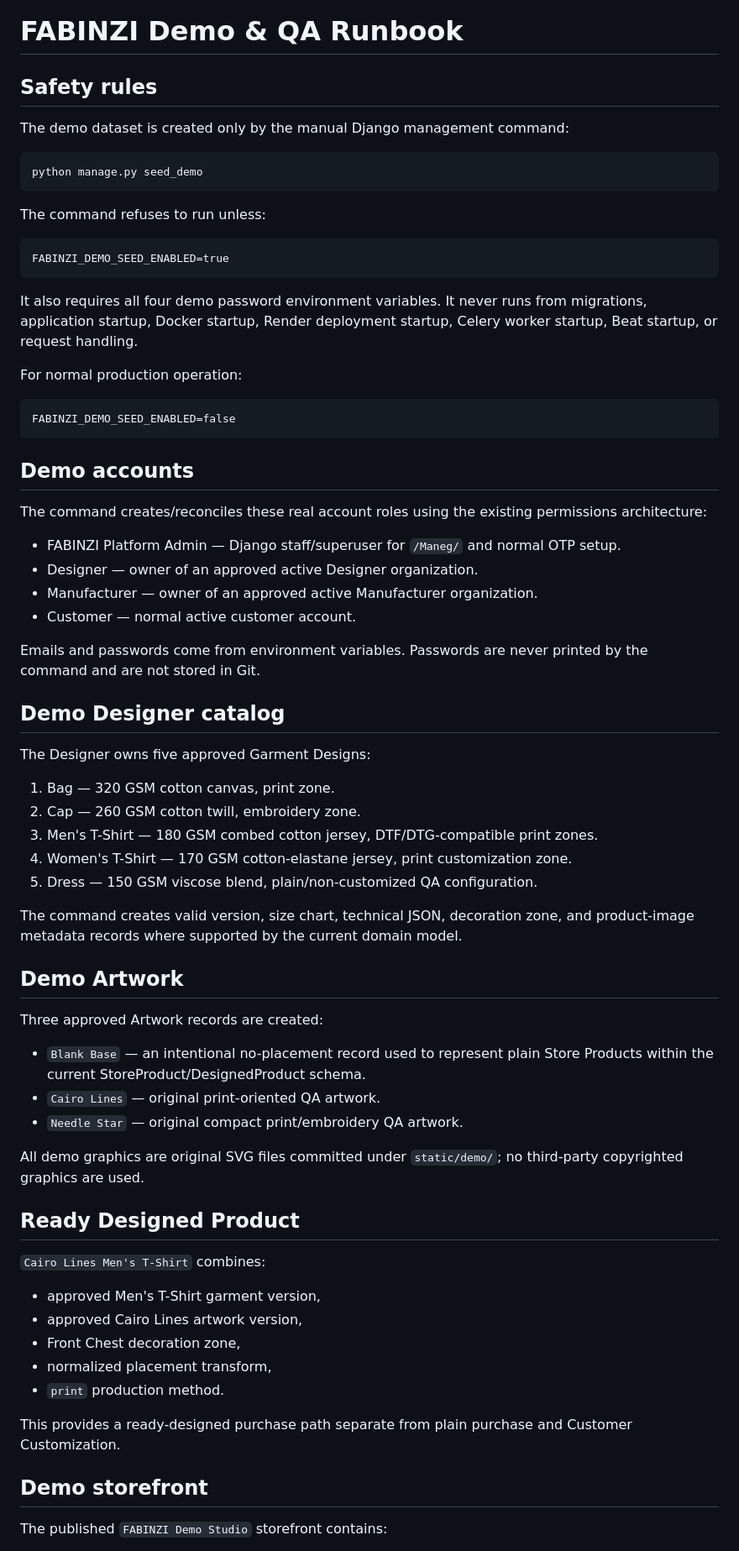
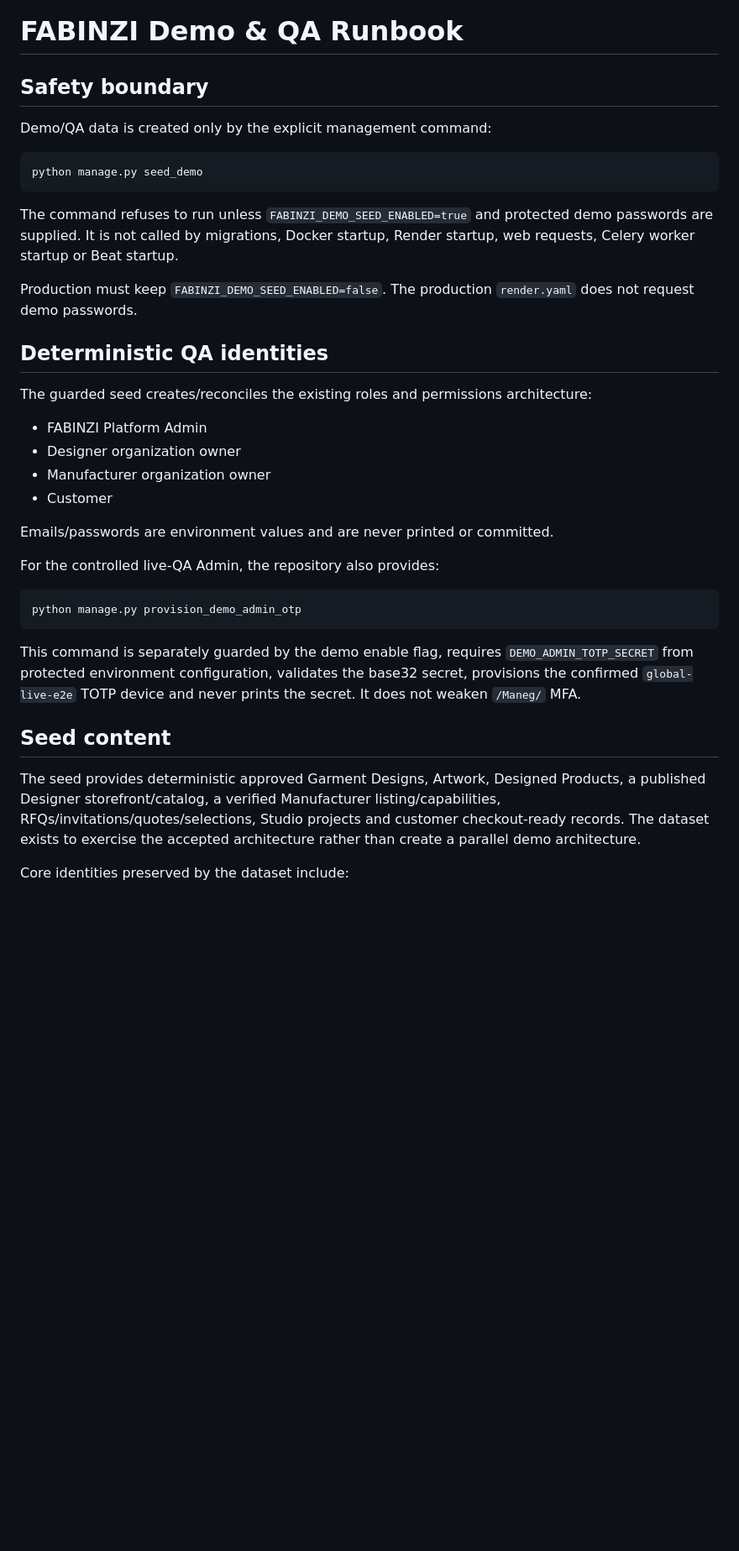
Before and after one commit to waelbeso/FABINZI, a Markdown page: docs/DEMO_QA.md, the part around one of its changes. Shown at 84% size. Rendered like a GitHub page; blank space fills up the shorter version.

````diff
--- a/docs/DEMO_QA.md
+++ b/docs/DEMO_QA.md
@@ -1,73 +1,39 @@
 # FABINZI Demo & QA Runbook
 
-## Safety rules
+## Safety boundary
 
-The demo dataset is created only by the manual Django management command:
+Demo/QA data is created only by the explicit management command:
 
 ```bash
 python manage.py seed_demo
 ```
 
-The command refuses to run unless:
+The command refuses to run unless `FABINZI_DEMO_SEED_ENABLED=true` and protected demo passwords are supplied. It is not called by migrations, Docker startup, Render startup, web requests, Celery worker startup or Beat startup.
 
-```text
-FABINZI_DEMO_SEED_ENABLED=true
+Production must keep `FABINZI_DEMO_SEED_ENABLED=false`. The production `render.yaml` does not request demo passwords.
+
+## Deterministic QA identities
+
+The guarded seed creates/reconciles the existing roles and permissions architecture:
+
+- FABINZI Platform Admin
+- Designer organization owner
+- Manufacturer organization owner
+- Customer
+
+Emails/passwords are environment values and are never printed or committed.
+
+For the controlled live-QA Admin, the repository also provides:
+
+```bash
+python manage.py provision_demo_admin_otp
 ```
 
-It also requires all four demo password environment variables. It never runs from migrations, application startup, Docker startup, Render deployment startup, Celery worker startup, Beat startup, or request handling.
+This command is separately guarded by the demo enable flag, requires `DEMO_ADMIN_TOTP_SECRET` from protected environment configuration, validates the base32 secret, provisions the confirmed `global-live-e2e` TOTP device and never prints the secret. It does not weaken `/Maneg/` MFA.
 
-For normal production operation:
+## Seed content
 
-```text
-FABINZI_DEMO_SEED_ENABLED=false
-```
+The seed provides deterministic approved Garment Designs, Artwork, Designed Products, a published Designer storefront/catalog, a verified Manufacturer listing/capabilities, RFQs/invitations/quotes/selections, Studio projects and customer checkout-ready records. The dataset exists to exercise the accepted architecture rather than create a parallel demo architecture.
 
-## Demo accounts
+Core identities preserved by the dataset include:
 
-The command creates/reconciles these real account roles using the existing permissions architecture:
-
-- FABINZI Platform Admin — Django staff/superuser for `/Maneg/` and normal OTP setup.
-- Designer — owner of an approved active Designer organization.
-- Manufacturer — owner of an approved active Manufacturer organization.
-- Customer — normal active customer account.
-
-Emails and passwords come from environment variables. Passwords are never printed by the command and are not stored in Git.
-
-## Demo Designer catalog
-
-The Designer owns five approved Garment Designs:
-
-1. Bag — 320 GSM cotton canvas, print zone.
-2. Cap — 260 GSM cotton twill, embroidery zone.
-3. Men's T-Shirt — 180 GSM combed cotton jersey, DTF/DTG-compatible print zones.
-4. Women's T-Shirt — 170 GSM cotton-elastane jersey, print customization zone.
-5. Dress — 150 GSM viscose blend, plain/non-customized QA configuration.
-
-The command creates valid version, size chart, technical JSON, decoration zone, and product-image metadata records where supported by the current domain model.
-
-## Demo Artwork
-
-Three approved Artwork records are created:
-
-- `Blank Base` — an intentional no-placement record used to represent plain Store Products within the current StoreProduct/DesignedProduct schema.
-- `Cairo Lines` — original print-oriented QA artwork.
-- `Needle Star` — original compact print/embroidery QA artwork.
-
-All demo graphics are original SVG files committed under `static/demo/`; no third-party copyrighted graphics are used.
-
-## Ready Designed Product
-
-`Cairo Lines Men's T-Shirt` combines:
-
-- approved Men's T-Shirt garment version,
-- approved Cairo Lines artwork version,
-- Front Chest decoration zone,
-- normalized placement transform,
-- `print` production method.
-
-This provides a ready-designed purchase path separate from plain purchase and Customer Customization.
-
-## Demo storefront
-
-The published `FABINZI Demo Studio` storefront contains:
-
````
Also changed, not shown: other parts of docs/DEMO_QA.md (+26 -89 lines).
